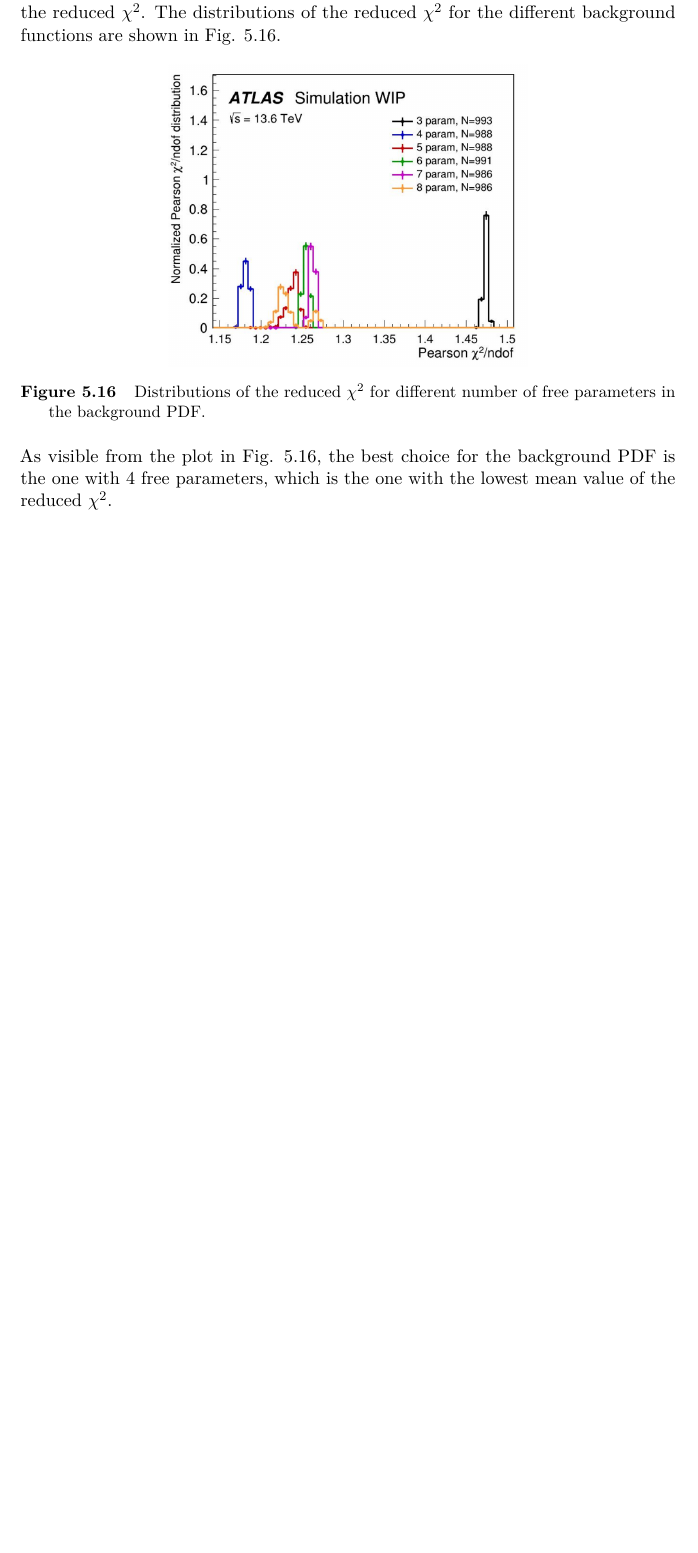
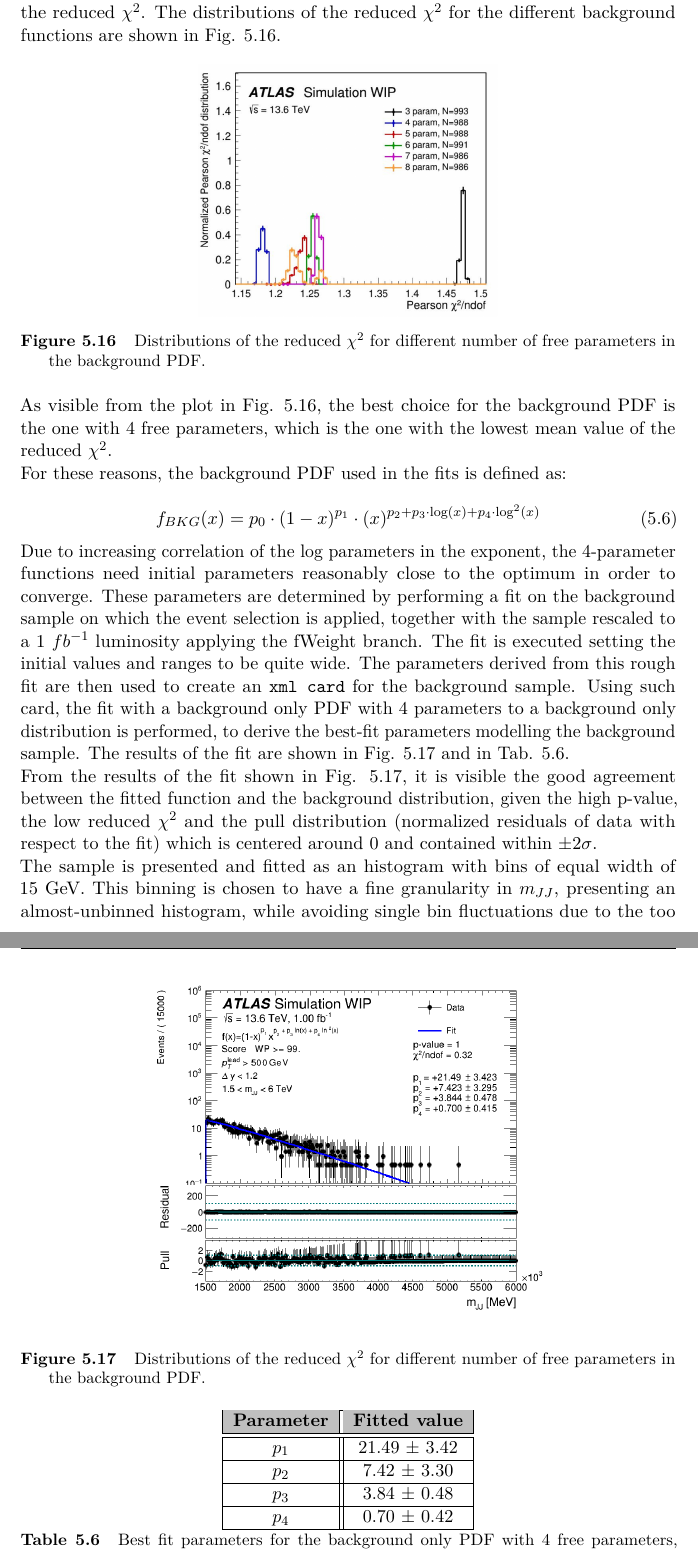
Before and after one commit to ValeTin21/TESI, a LaTeX thesis (Tesi.tex, which reads Chap_5.tex): part of page 73 of 81 before the commit and two parts of pages 73 and 74 of 82 after it, the two joined at a grey line, cut so that both start at the same text, the shorter picture padded with empty space. Compiled offline with pdfLaTeX.

Commit message:
Concluding the BKG modelling

```diff
--- a/Chap_5.tex
+++ b/Chap_5.tex
@@ -726,12 +726,57 @@ The distributions of the reduced $\chi^2$ for the different background functions
 
 \begin{figure}[ht!]
     \centering
-    \includegraphics[width=3 in]{Images/Chap5/DataPlots/chi2_NBKG.png}
+    \includegraphics[width=2.5 in]{Images/Chap5/DataPlots/chi2_NBKG.png}
     \caption{Distributions of the reduced $\chi^2$ for different number of free parameters in the background PDF.}
     \label{fig:ADJJ/Model/BKG/chi2}
 \end{figure}
 
-\noindent As visible from the plot in Fig. \ref{fig:ADJJ/Model/BKG/chi2}, the best choice for the background PDF is the one with 4 free parameters, which is the one with the lowest mean value of the reduced $\chi^2$.
+\noindent As visible from the plot in Fig. \ref{fig:ADJJ/Model/BKG/chi2}, the best choice for the background PDF is the one with 4 free parameters, which is the one with the lowest mean value of the reduced $\chi^2$.\\
+For these reasons, the background PDF used in the fits is defined as:
+
+\begin{equation}\label{eq:ADJJ/Model/BKG/BKG_PDF}
+f_{BKG}(x) = p_0 \cdot (1 - x)^{p_1} \cdot (x)^{p_2+p_3 \cdot \log(x)+p_4 \cdot \log^2(x)}
+\end{equation}
+
+\noindent Due to increasing correlation of the log parameters in the exponent, the 4-parameter functions need initial parameters reasonably close to the optimum in order to converge.
+These parameters are determined by performing a fit on the background sample on which the event selection is applied, together with the sample rescaled to a 1 $fb^{-1}$ luminosity applying the fWeight branch.
+The fit is executed setting the initial values and ranges to be quite wide.
+The parameters derived from this rough fit are then used to create an \texttt{xml card} for the background sample.
+Using such card, the fit with a background only PDF with 4 parameters to a background only distribution is performed, to derive the best-fit parameters modelling the background sample.
+The results of the fit are shown in Fig. \ref{fig:ADJJ/Model/BKG/BKGonlyfit_plot} and in Tab. \ref{tab:ADJJ/Model/BKG/BKGonlyfit_params}.
+
+\begin{figure}[ht!]
+    \centering
+    \includegraphics[width=3.5 in]{Images/Chap5/DataPlots/BKG_only_fit.png}
+    \caption{Distributions of the reduced $\chi^2$ for different number of free parameters in the background PDF.}
+    \label{fig:ADJJ/Model/BKG/BKGonlyfit_plot}
+\end{figure}
+
+
+\begin{table}[ht!]
+\centering
+\begin{tabular}{|c||c|}
+\hline
+\rowcolor{lightgray}
+\textbf{Parameter} & \textbf{Fitted value} \\
+\hline\hline
+$p_1$ &  21.49 $\pm$   3.42  \\
+\hline
+$p_2$ & 7.42 $\pm$ 3.30 \\
+\hline
+$p_3$ & 3.84 $\pm$ 0.48 \\
+\hline
+$p_4$ & 0.70 $\pm$ 0.42 \\
+\hline
+\end{tabular}
+\caption{Best fit parameters for the background only PDF with 4 free parameters, derived from the fit to the background only sample.}
+\label{tab:ADJJ/Model/BKG/BKGonlyfit_params}
+\end{table}
+
+\noindent From the results of the fit shown in Fig. \ref{fig:ADJJ/Model/BKG/BKGonlyfit_plot}, it is visible the good agreement between the fitted function and the background distribution, given the high p-value, the low reduced $\chi^2$ and the pull distribution (normalized residuals of data with respect to the fit) which is centered around 0 and contained within $\pm 2 \sigma$.\\
+The sample is presented and fitted as an histogram with bins of equal width of 15 GeV.
+This binning is chosen to have a fine granularity in $m_{JJ}$, presenting an almost-unbinned histogram, while avoiding single bin fluctuations due to the too tight width in case of 1/2 GeV bins.\\
+
 
 %%%%%%%%%%%%%%%%%%%%%%%%%%%%%%%%%
 %%%%%%%%%%%%%%%%%%%%%%%%%%%%%%%%%
```
Also changed, not shown: Images/Chap5/DataPlots/BKG_only_fit.png (added), Chap_5.tex (4 more changed lines), 9 other files.
